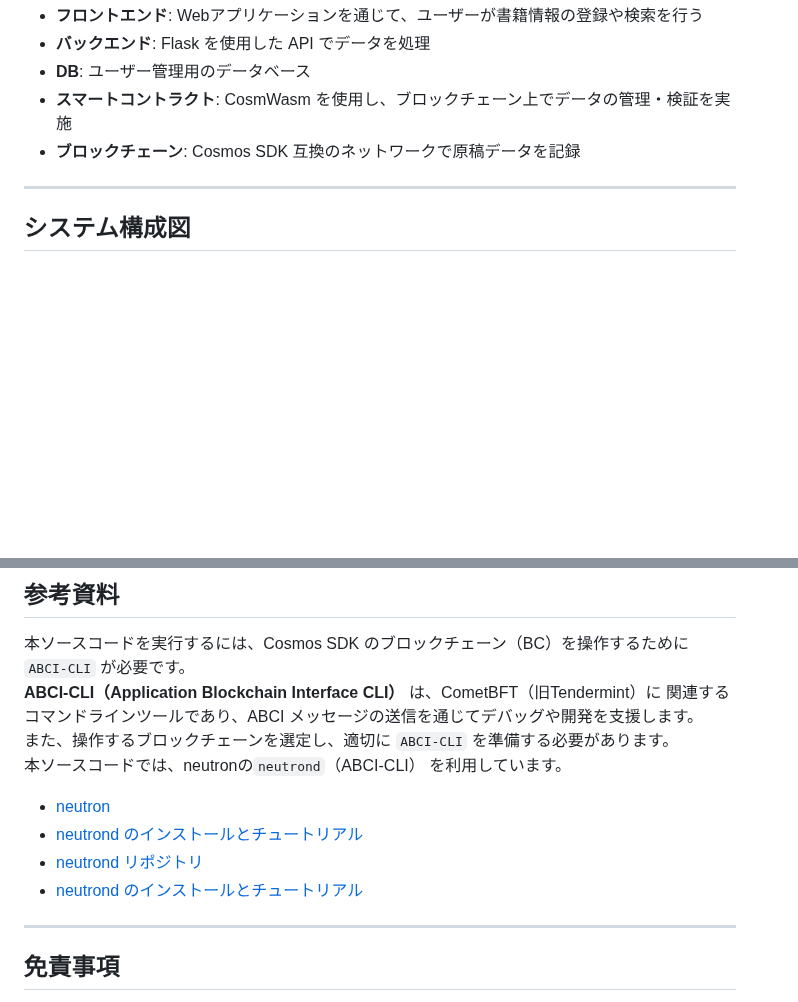
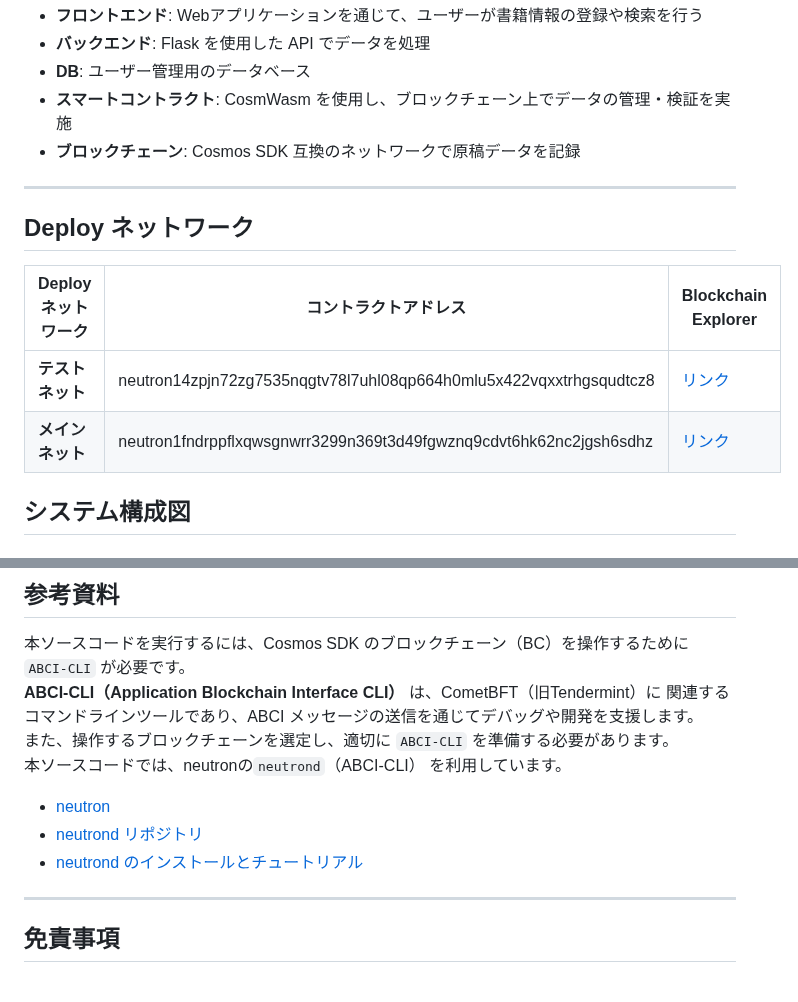
Before and after one commit to yanagihalab/book-registry-chain, a Markdown page: README.md, 2 parts joined by grey strips. Rendered like a GitHub page; blank space fills up the shorter version.

Commit message:
updated readme v0.0.1

```diff
--- a/README.md
+++ b/README.md
@@ -46,6 +46,13 @@
 - **ブロックチェーン**: Cosmos SDK 互換のネットワークで原稿データを記録
 ---
 
+## **Deploy ネットワーク**
+| Deploy ネットワーク | コントラクトアドレス | Blockchain Explorer |
+|----------------|--------------------------------|--------------------------------|
+| **テストネット** | neutron14zpjn72zg7535nqgtv78l7uhl08qp664h0mlu5x422vqxxtrhgsqudtcz8 | [リンク](https://www.mintscan.io/neutron-testnet/wasm/contract/neutron14zpjn72zg7535nqgtv78l7uhl08qp664h0mlu5x422vqxxtrhgsqudtcz8/) |
+| **メインネット** | neutron1fndrppflxqwsgnwrr3299n369t3d49fgwznq9cdvt6hk62nc2jgsh6sdhz | [リンク](https://www.mintscan.io/neutron/wasm/contract/neutron1fndrppflxqwsgnwrr3299n369t3d49fgwznq9cdvt6hk62nc2jgsh6sdhz/) |
+
+
 ## システム構成図
 
 
@@ -62,10 +69,8 @@
 また、操作するブロックチェーンを選定し、適切に `ABCI-CLI` を準備する必要があります。
 本ソースコードでは、neutronの`neutrond`（ABCI-CLI） を利用しています。
 - [neutron](https://www.neutron.org/)
-- [neutrond のインストールとチュートリアル](https://lab.stir.network/neutron-token-mint/)
 - [neutrond リポジトリ](https://github.com/neutron-org/neutron)
 - [neutrond のインストールとチュートリアル](https://lab.stir.network/neutron-token-mint/)
-
 ---
 
 ## **免責事項**
```
